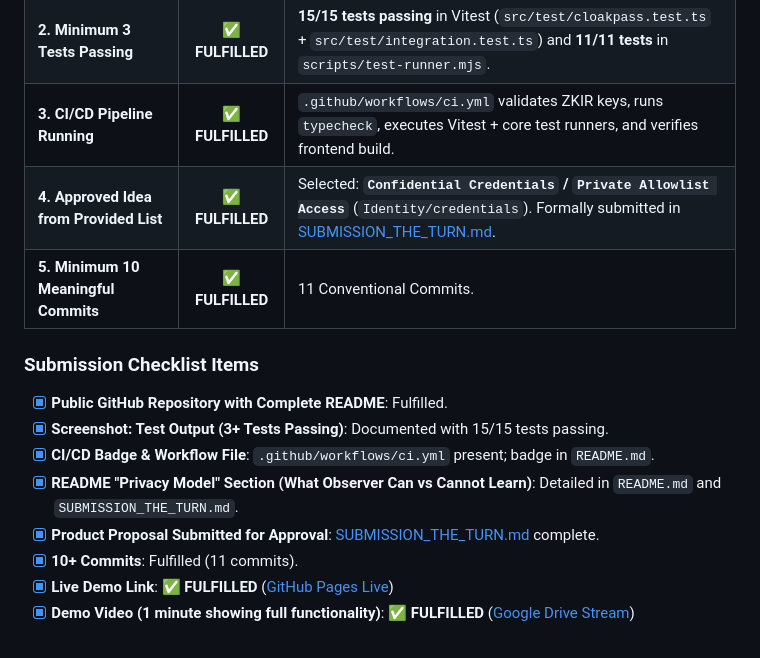
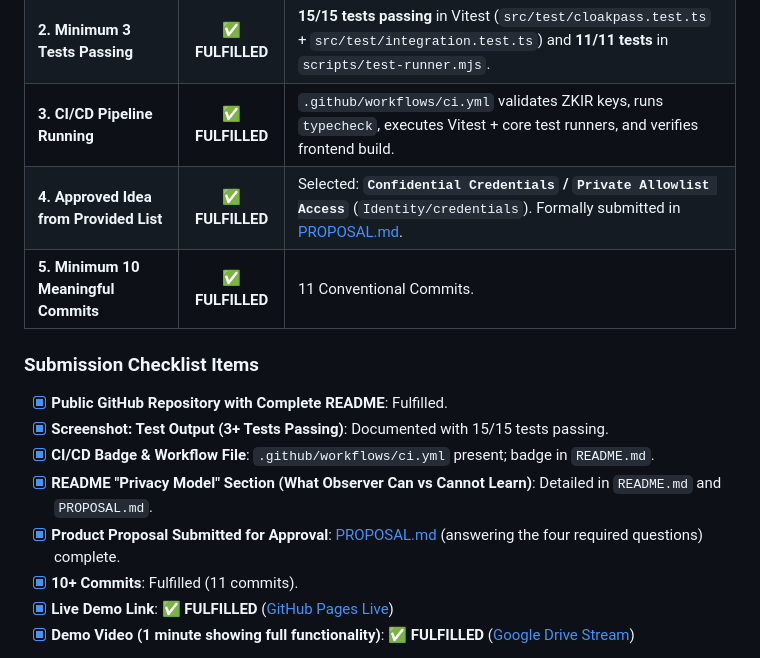
Before and after one commit to Pranjal-debug/CloakPass, a Markdown page: audit.md, the part around the change. Rendered like a GitHub page.

```diff
--- a/audit.md
+++ b/audit.md
@@ -78,7 +78,7 @@
 | **1. Meaningful Midnight Privacy Model** | ✅ **FULFILLED** | Production-hardened dual-state dApp with cryptographic nullifier derivation, Historic Merkle Tree validation, vault JSON export/import, and activity audit log. |
 | **2. Minimum 3 Tests Passing** | ✅ **FULFILLED** | **15/15 tests passing** in Vitest (`src/test/cloakpass.test.ts` + `src/test/integration.test.ts`) and **11/11 tests** in `scripts/test-runner.mjs`. |
 | **3. CI/CD Pipeline Running** | ✅ **FULFILLED** | `.github/workflows/ci.yml` validates ZKIR keys, runs `typecheck`, executes Vitest + core test runners, and verifies frontend build. |
-| **4. Approved Idea from Provided List** | ✅ **FULFILLED** | Selected: **`Confidential Credentials` / `Private Allowlist Access`** (`Identity/credentials`). Formally submitted in [SUBMISSION_THE_TURN.md](./SUBMISSION_THE_TURN.md). |
+| **4. Approved Idea from Provided List** | ✅ **FULFILLED** | Selected: **`Confidential Credentials` / `Private Allowlist Access`** (`Identity/credentials`). Formally submitted in [PROPOSAL.md](./PROPOSAL.md). |
 | **5. Minimum 10 Meaningful Commits** | ✅ **FULFILLED** | 11 Conventional Commits. |
 
 ### Submission Checklist Items
@@ -86,8 +86,8 @@
 - [x] **Public GitHub Repository with Complete README**: Fulfilled.
 - [x] **Screenshot: Test Output (3+ Tests Passing)**: Documented with 15/15 tests passing.
 - [x] **CI/CD Badge & Workflow File**: `.github/workflows/ci.yml` present; badge in `README.md`.
-- [x] **README "Privacy Model" Section (What Observer Can vs Cannot Learn)**: Detailed in `README.md` and `SUBMISSION_THE_TURN.md`.
-- [x] **Product Proposal Submitted for Approval**: [SUBMISSION_THE_TURN.md](./SUBMISSION_THE_TURN.md) complete.
+- [x] **README "Privacy Model" Section (What Observer Can vs Cannot Learn)**: Detailed in `README.md` and `PROPOSAL.md`.
+- [x] **Product Proposal Submitted for Approval**: [PROPOSAL.md](./PROPOSAL.md) (answering the four required questions) complete.
 - [x] **10+ Commits**: Fulfilled (11 commits).
 - [x] **Live Demo Link**: ✅ **FULFILLED** ([GitHub Pages Live](https://pranjal-debug.github.io/CloakPass/))
 - [x] **Demo Video (1 minute showing full functionality)**: ✅ **FULFILLED** ([Google Drive Stream](https://drive.google.com/file/d/1-uUXTTpYOv8E8icx3NEAb6y4pIa36iab/view?usp=sharing))
```
Also changed, not shown: PROPOSAL.md (added, +179 -0 lines), README.md (+1 -1 lines).
